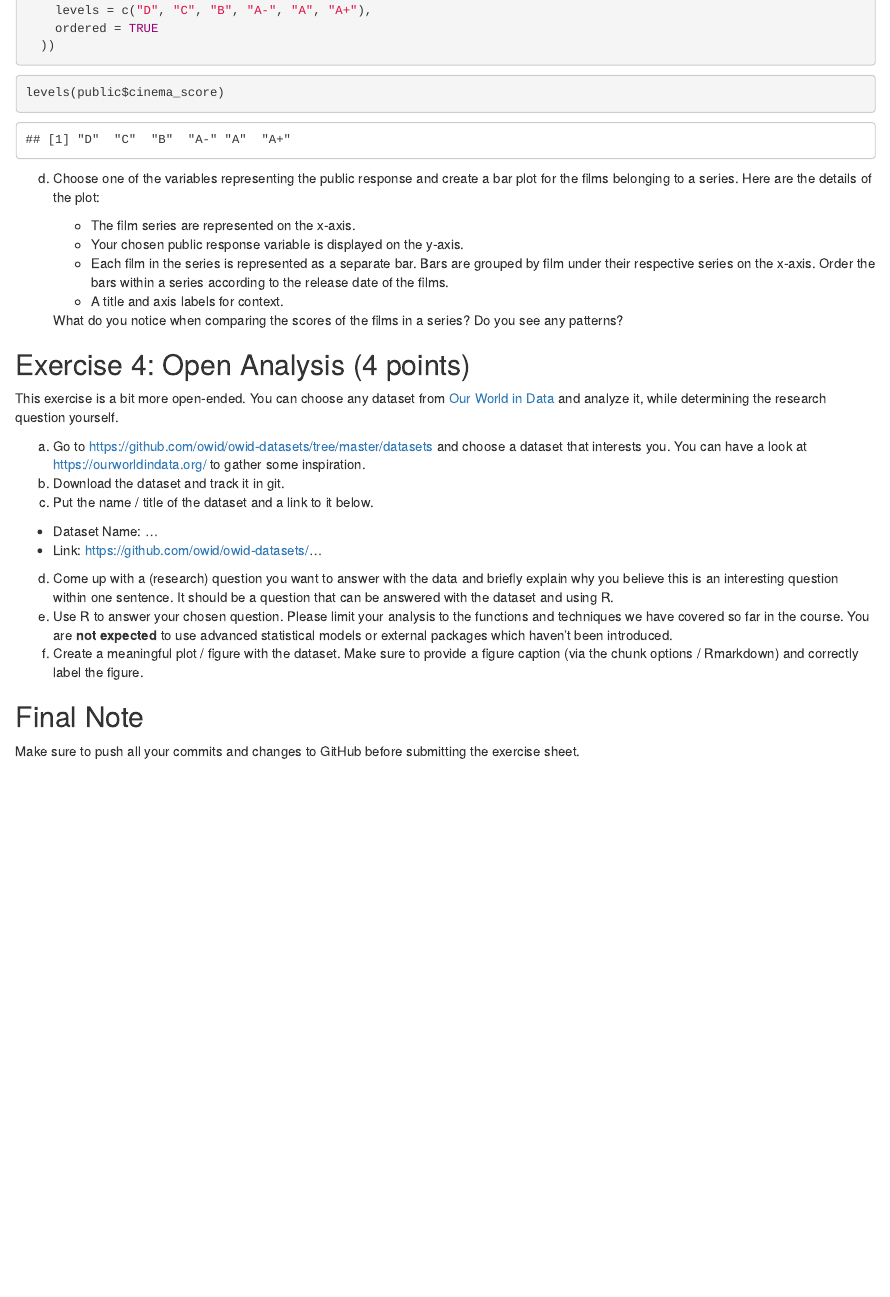
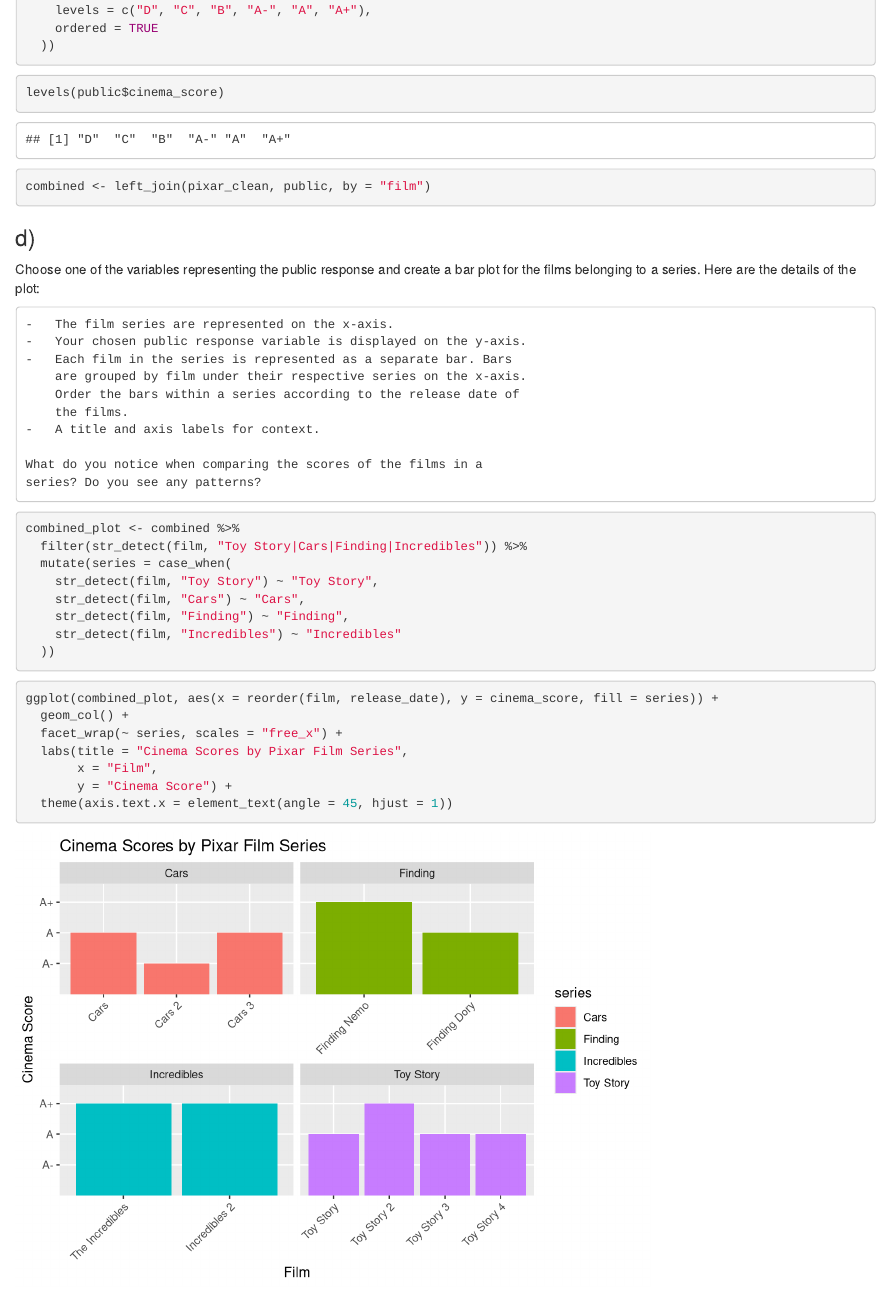
Before and after one commit to JJU-BBI/exeRcise-sheet-3, an R Markdown document (ExerciseSheet_3_TEMPLATE.Rmd): the page in a window 1100 px wide, from 3480 px down. Rendered offline with R 4.5, knitr and Pandoc, with nearby package versions; drawn as R Markdown's standard HTML page in place of the format the file asks for.

Commit message:
Create bar plot for cinema score

````diff
--- a/ExerciseSheet_3_TEMPLATE.Rmd
+++ b/ExerciseSheet_3_TEMPLATE.Rmd
@@ -159,11 +159,13 @@
 ```{r}
 levels(public$cinema_score)
 ```
+```{r}
+combined <- left_join(pixar_clean, public, by = "film")
+```
 
 
-
-
-d)  Choose one of the variables representing the public response and
+### d)
+Choose one of the variables representing the public response and
     create a bar plot for the films belonging to a series. Here are the
     details of the plot:
 
@@ -177,6 +179,27 @@
 
     What do you notice when comparing the scores of the films in a
     series? Do you see any patterns?
+
+```{r}
+combined_plot <- combined %>%
+  filter(str_detect(film, "Toy Story|Cars|Finding|Incredibles")) %>%
+  mutate(series = case_when(
+    str_detect(film, "Toy Story") ~ "Toy Story",
+    str_detect(film, "Cars") ~ "Cars",
+    str_detect(film, "Finding") ~ "Finding",
+    str_detect(film, "Incredibles") ~ "Incredibles"
+  ))
+```
+```{r}
+ggplot(combined_plot, aes(x = reorder(film, release_date), y = cinema_score, fill = series)) +
+  geom_col() +
+  facet_wrap(~ series, scales = "free_x") +
+  labs(title = "Cinema Scores by Pixar Film Series",
+       x = "Film",
+       y = "Cinema Score") +
+  theme(axis.text.x = element_text(angle = 45, hjust = 1))
+```
+
 
 ## Exercise 4: Open Analysis (4 points)
 
````
